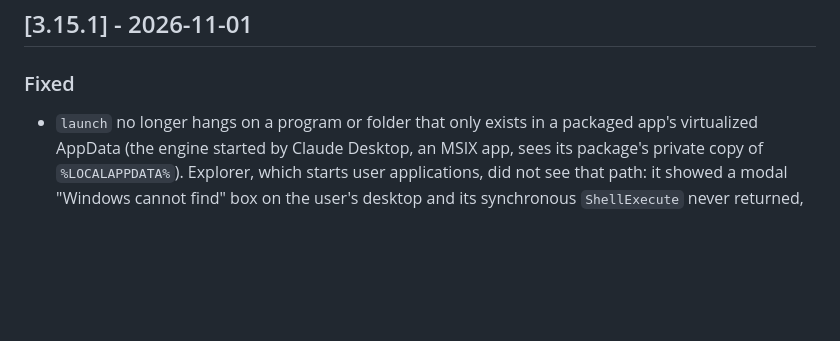
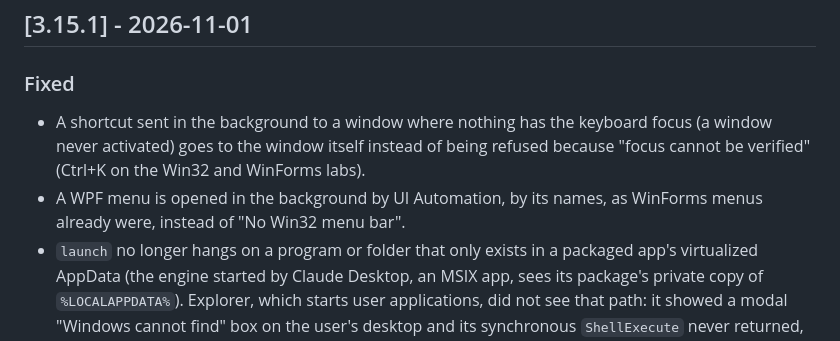
Before and after one commit to pironjulien/NexusWindows, a Markdown page: CHANGELOG.md, the part around the change. Rendered like a GitHub page; blank space fills up the shorter version.

Commit message:
CHANGELOG 3.15.1 : raccourcis et menu WPF

```diff
--- a/CHANGELOG.md
+++ b/CHANGELOG.md
@@ -13,6 +13,11 @@ and npm (`nexus-windows-codex`).
 ## [3.15.1] - 2026-11-01
 
 ### Fixed
+- A shortcut sent in the background to a window where nothing has the keyboard focus (a window never activated) goes
+  to the window itself instead of being refused because "focus cannot be verified" (Ctrl+K on the Win32 and WinForms
+  labs).
+- A WPF menu is opened in the background by UI Automation, by its names, as WinForms menus already were, instead of
+  "No Win32 menu bar".
 - `launch` no longer hangs on a program or folder that only exists in a packaged app's virtualized AppData (the engine
   started by Claude Desktop, an MSIX app, sees its package's private copy of `%LOCALAPPDATA%`). Explorer, which starts
   user applications, did not see that path: it showed a modal "Windows cannot find" box on the user's desktop and its
```
